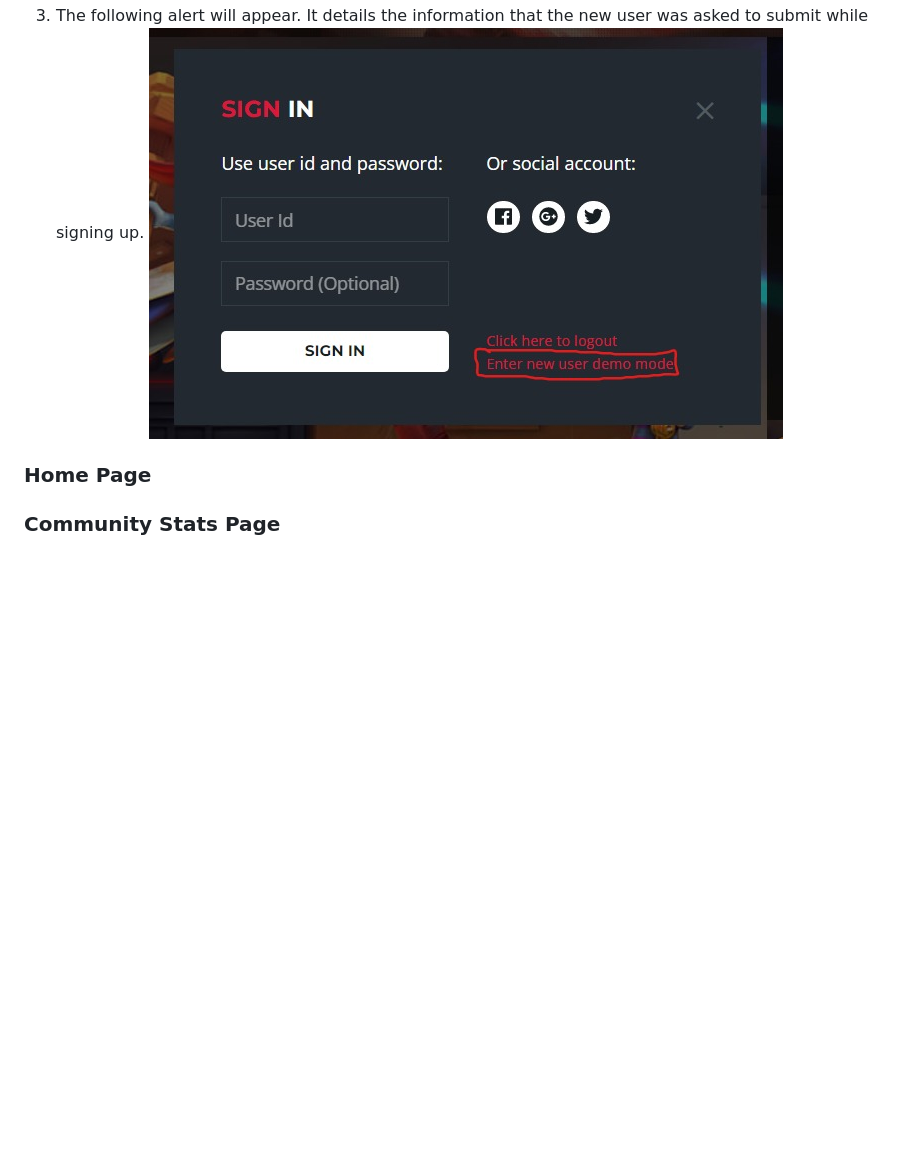
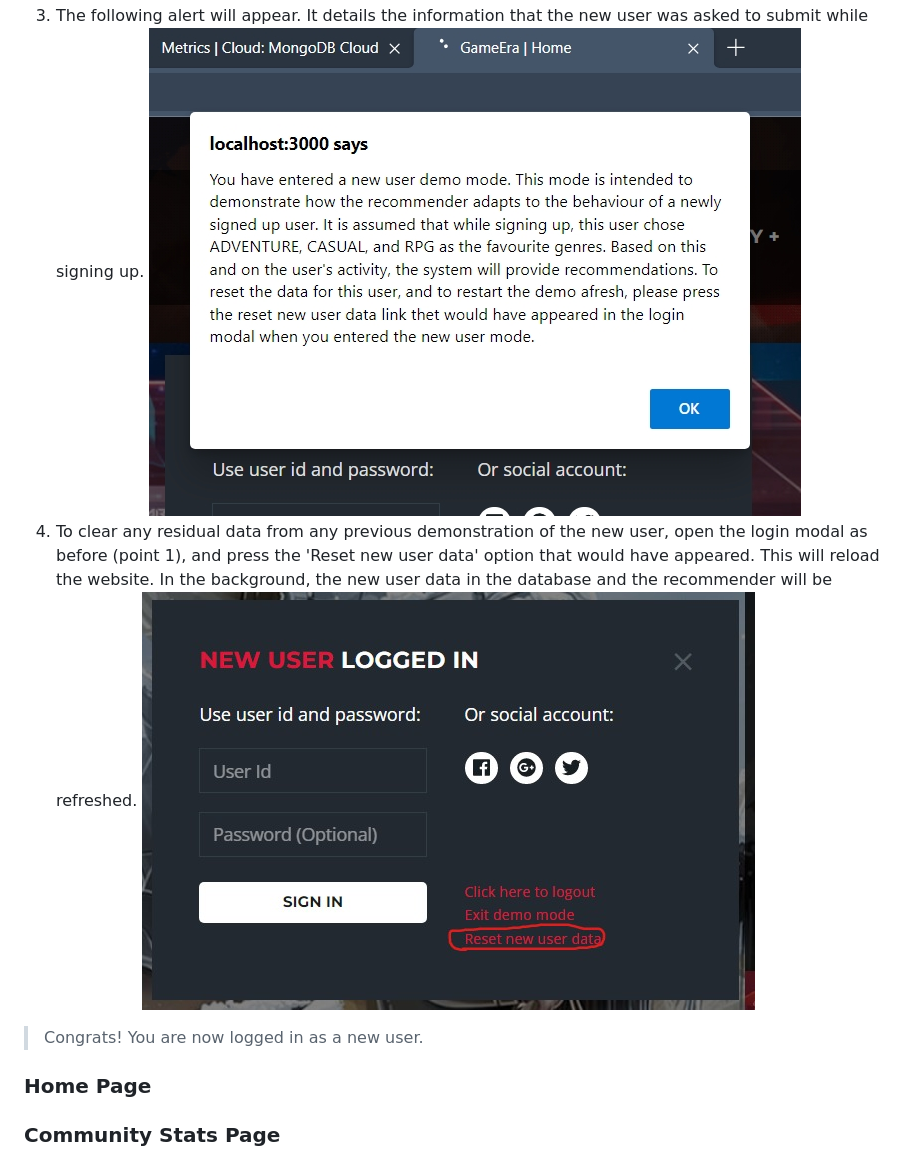
Before and after one commit to rohan843/GameRecommenderEngine, a Markdown page: README.md, the part around the change. Rendered like a GitHub page; pictures changed too: Docs/website_4.jpeg (added); blank space fills up the shorter version.

Commit message:
finish new user login

```diff
--- a/README.md
+++ b/README.md
@@ -65,7 +65,13 @@ When the website is opened for the first time, you will be logged out. You may c
 2. Press the option that says 'Enter new user demo mode'.
 ![login modal](Docs/website_2.jpeg)
 3. The following alert will appear. It details the information that the new user was asked to submit while signing up.
-![new user alert](Docs/website_2.jpeg)
+![new user alert](Docs/website_3.jpeg)
+4. To clear any residual data from any previous demonstration of the new user, open the login modal as before (point 1), and press the 'Reset new user data' option that would have appeared. This will reload the website. In the background, the new user data in the database and the recommender will be refreshed.
+![new user reset](Docs/website_4.jpeg)
+
+> Congrats! You are now logged in as a new user.
+
+
 
 ### Home Page
 
```
